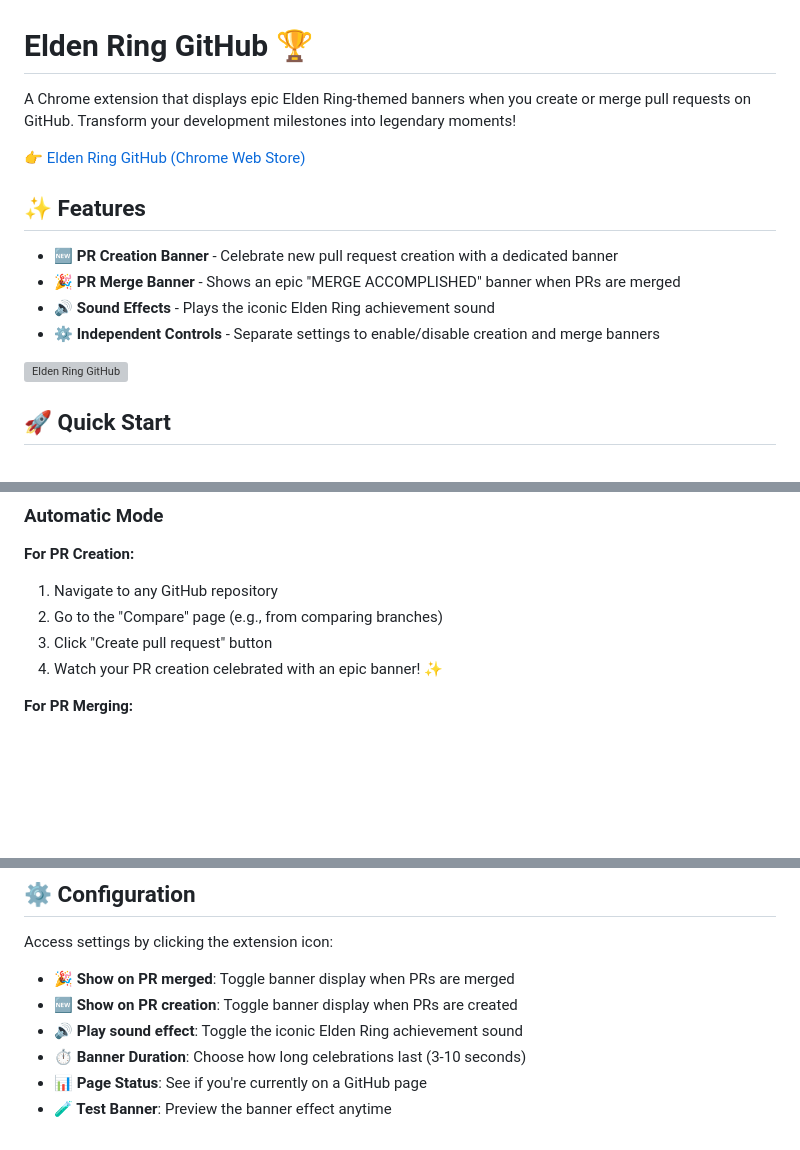
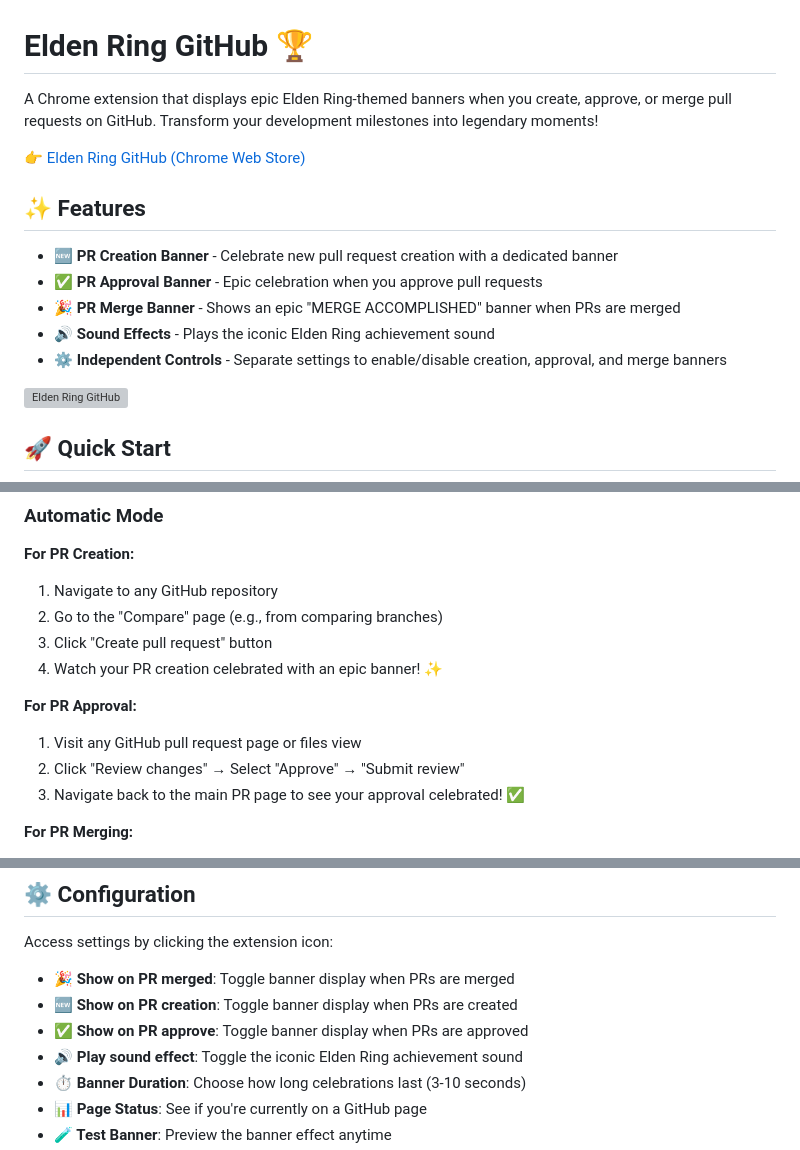
Before and after one commit to leochiu-a/elden-ring-github, a Markdown page: README.md, 3 parts joined by grey strips. Rendered like a GitHub page; blank space fills up the shorter version; grey boxes are pictures that could not be loaded.

Commit message:
docs: update README to include PR approval banner feature and usage instructions

```diff
--- a/README.md
+++ b/README.md
@@ -1,15 +1,16 @@
 # Elden Ring GitHub 🏆
 
-A Chrome extension that displays epic Elden Ring-themed banners when you create or merge pull requests on GitHub. Transform your development milestones into legendary moments!
+A Chrome extension that displays epic Elden Ring-themed banners when you create, approve, or merge pull requests on GitHub. Transform your development milestones into legendary moments!
 
 👉 [Elden Ring GitHub (Chrome Web Store)](https://chromewebstore.google.com/detail/elden-ring-github/dfhmjflkbjjmlapbghecjfhnnmehcbke?authuser=1&hl=en)
 
 ## ✨ Features
 
 - 🆕 **PR Creation Banner** - Celebrate new pull request creation with a dedicated banner
+- ✅ **PR Approval Banner** - Epic celebration when you approve pull requests
 - 🎉 **PR Merge Banner** - Shows an epic "MERGE ACCOMPLISHED" banner when PRs are merged
 - 🔊 **Sound Effects** - Plays the iconic Elden Ring achievement sound
-- ⚙️ **Independent Controls** - Separate settings to enable/disable creation and merge banners
+- ⚙️ **Independent Controls** - Separate settings to enable/disable creation, approval, and merge banners
 
 ![Elden Ring GitHub](./public/elden-ring-pr-merged.webp)
 
@@ -45,6 +46,12 @@ A Chrome extension that displays epic Elden Ring-themed banners when you create
 3. Click "Create pull request" button
 4. Watch your PR creation celebrated with an epic banner! ✨
 
+**For PR Approval:**
+
+1. Visit any GitHub pull request page or files view
+2. Click "Review changes" → Select "Approve" → "Submit review"
+3. Navigate back to the main PR page to see your approval celebrated! ✅
+
 **For PR Merging:**
 
 1. Visit any GitHub pull request page
@@ -63,6 +70,7 @@ Access settings by clicking the extension icon:
 
 - **🎉 Show on PR merged**: Toggle banner display when PRs are merged
 - **🆕 Show on PR creation**: Toggle banner display when PRs are created
+- **✅ Show on PR approve**: Toggle banner display when PRs are approved
 - **🔊 Play sound effect**: Toggle the iconic Elden Ring achievement sound
 - **⏱️ Banner Duration**: Choose how long celebrations last (3-10 seconds)
 - **📊 Page Status**: See if you're currently on a GitHub page
```
Also changed, not shown: other parts of README.md (+1 -0 lines).
